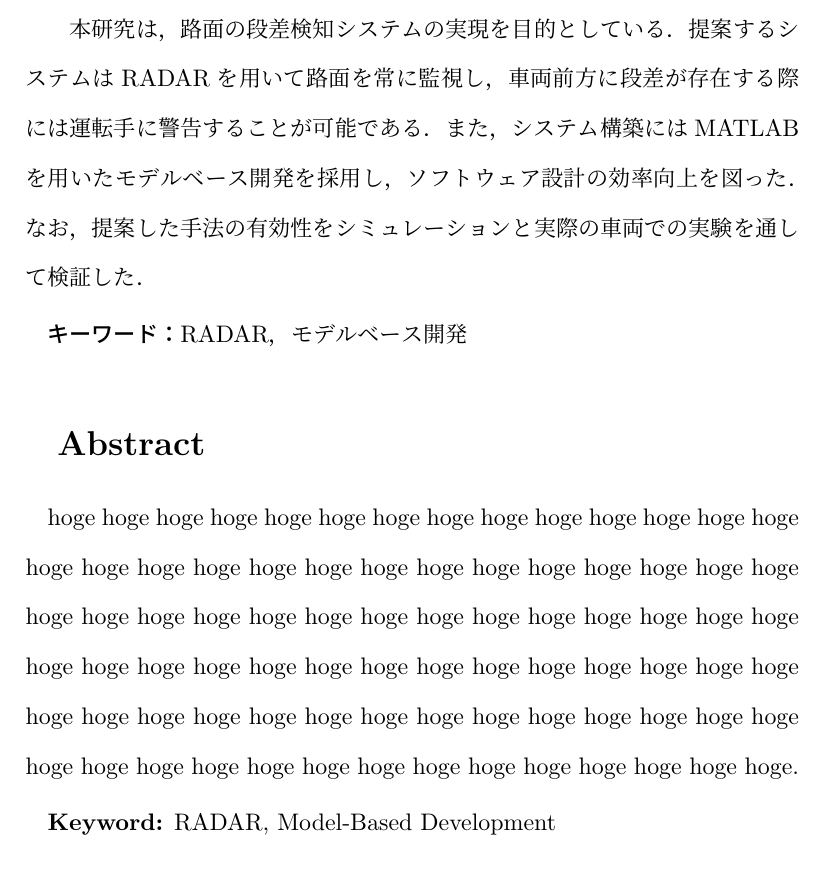
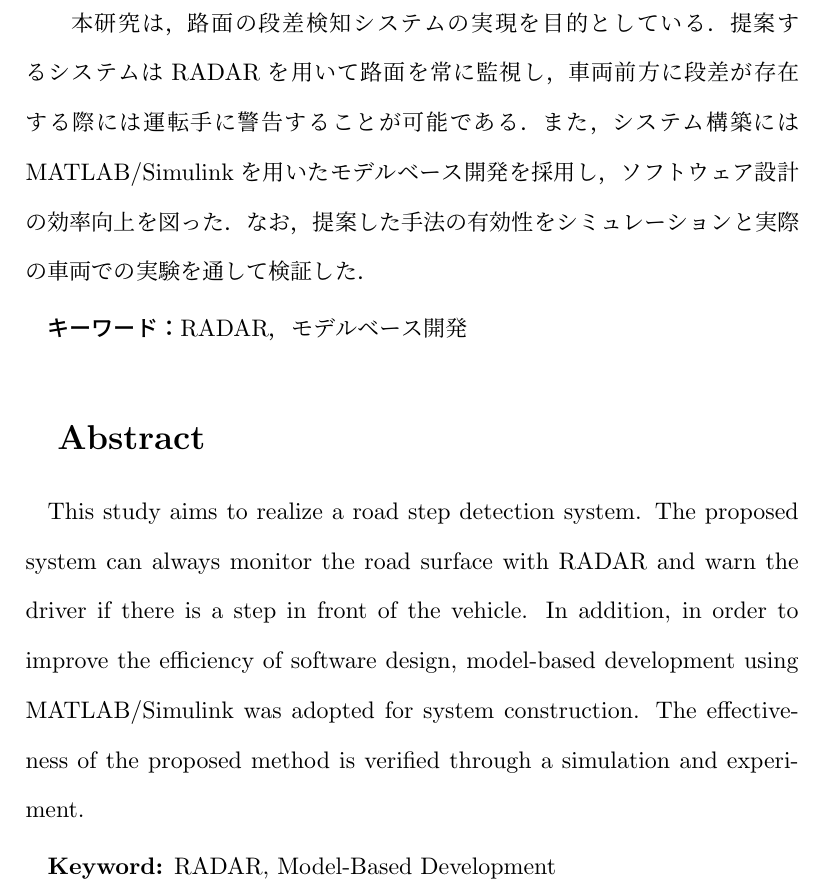
Before and after one commit to surpace0924/thesis_2019, a LaTeX thesis (thesis.tex, which reads content/0_1_abstract.tex): part of page 2 of 20, cut so that both start at the same text. Compiled offline with upLaTeX and dvipdfmx.

Commit message:
update: アブストラクト翻訳

```diff
--- a/content/0_1_abstract.tex
+++ b/content/0_1_abstract.tex
@@ -2,7 +2,7 @@
 
     {\Large \bf 概要\par}
     \vspace{3mm}
-    　本研究は，路面の段差検知システムの実現を目的としている．提案するシステムはRADARを用いて路面を常に監視し，車両前方に段差が存在する際には運転手に警告することが可能である．また，システム構築にはMATLABを用いたモデルベース開発を採用し，ソフトウェア設計の効率向上を図った．なお，提案した手法の有効性をシミュレーションと実際の車両での実験を通して検証した．\par
+    　本研究は，路面の段差検知システムの実現を目的としている．提案するシステムはRADARを用いて路面を常に監視し，車両前方に段差が存在する際には運転手に警告することが可能である．また，システム構築にはMATLAB/Simulinkを用いたモデルベース開発を採用し，ソフトウェア設計の効率向上を図った．なお，提案した手法の有効性をシミュレーションと実際の車両での実験を通して検証した．\par
     \vspace{1mm}
     {\bf キーワード：}
     RADAR，モデルベース開発\par
@@ -10,8 +10,7 @@
 
     {\Large \bf Abstract\par}
     \vspace{3mm}
-    hoge hoge hoge hoge hoge hoge hoge hoge hoge hoge hoge hoge hoge hoge hoge hoge hoge hoge hoge hoge hoge hoge hoge hoge hoge hoge hoge hoge hoge hoge hoge hoge hoge hoge hoge hoge hoge hoge hoge hoge hoge hoge hoge hoge hoge hoge hoge hoge hoge hoge hoge hoge hoge hoge hoge hoge hoge hoge hoge hoge hoge hoge hoge hoge hoge hoge hoge hoge hoge hoge hoge hoge hoge hoge hoge hoge hoge hoge hoge hoge hoge hoge hoge hoge.
-    \par
+    This study aims to realize a road step detection system. The proposed system can always monitor the road surface with RADAR and warn the driver if there is a step in front of the vehicle. In addition, in order to improve the efficiency of software design, model-based development using MATLAB/Simulink was adopted for system construction. The effectiveness of the proposed method is verified through a simulation and experiment.\par
     \vspace{1mm}
     {\bf Keyword:}
     RADAR, Model-Based Development\par
```
Also changed, not shown: thesis.pdf.
